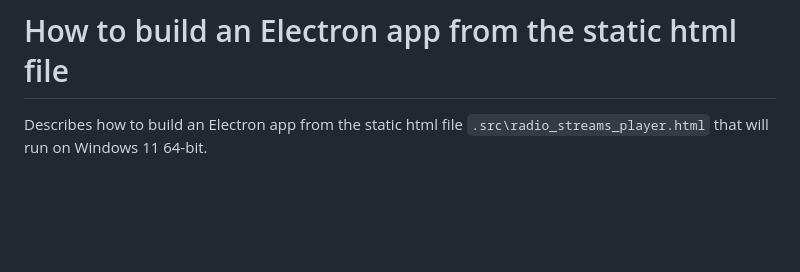
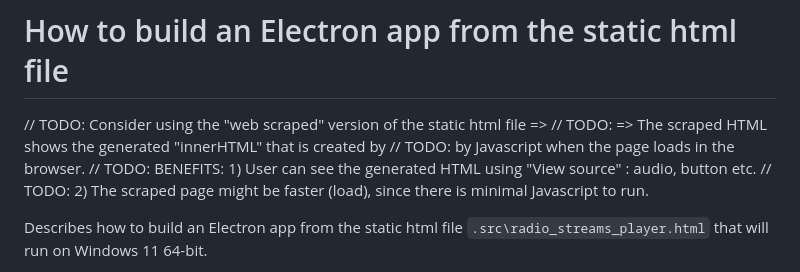
Before and after one commit to knowbits/core_radio, a Markdown page: build__electron_app/README.md, the part around the change. GitHub-like rendering; blank space fills up the shorter version.

Commit message:
ELECTRON: Added TODO item in the README.md

```diff
--- a/build__electron_app/README.md
+++ b/build__electron_app/README.md
@@ -1,4 +1,10 @@
 # How to build an Electron app from the static html file
+
+// TODO: Consider using the "web scraped" version of the static html file =>
+// TODO: => The scraped HTML shows the generated "innerHTML" that is created by
+// TODO:    by Javascript when the page loads in the browser.
+// TODO:  BENEFITS: 1) User can see the generated HTML using "View source" : audio, button etc.
+// TODO:            2) The scraped page might be faster (load), since there is minimal Javascript to run.
 
 Describes how to build an Electron app from the static html file `.src\radio_streams_player.html` that will run on Windows 11 64-bit.
 
```
